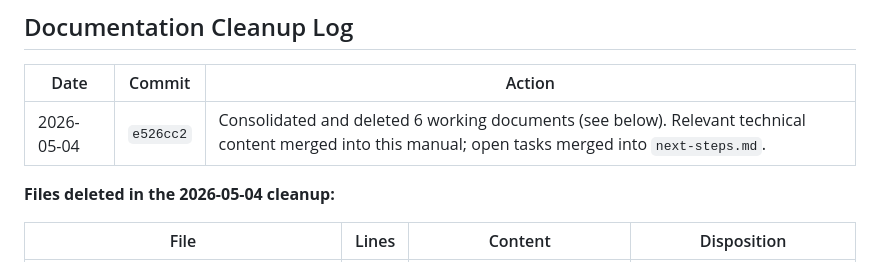
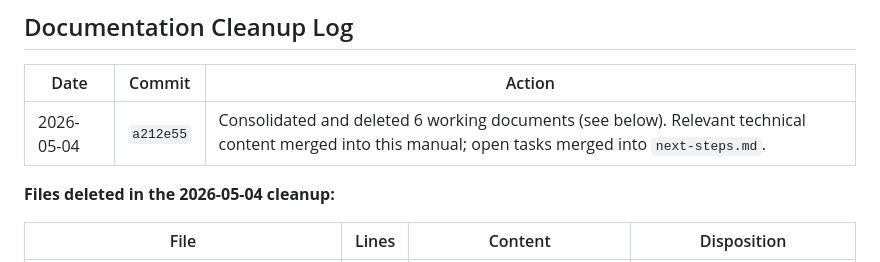
Before and after one commit to mikgra91/spotyvibe, a Markdown page: documentation/TechnicalManual.md, the part around the change. GitHub-like rendering.

Commit message:
Record cleanup commit hash a212e55 in TechnicalManual.md

```diff
--- a/documentation/TechnicalManual.md
+++ b/documentation/TechnicalManual.md
@@ -602,7 +602,7 @@ User clicks Generate
 
 | Date | Commit | Action |
 |---|---|---|
-| 2026-05-04 | `e526cc2` | Consolidated and deleted 6 working documents (see below). Relevant technical content merged into this manual; open tasks merged into `next-steps.md`. |
+| 2026-05-04 | `a212e55` | Consolidated and deleted 6 working documents (see below). Relevant technical content merged into this manual; open tasks merged into `next-steps.md`. |
 
 **Files deleted in the 2026-05-04 cleanup:**
 
```
